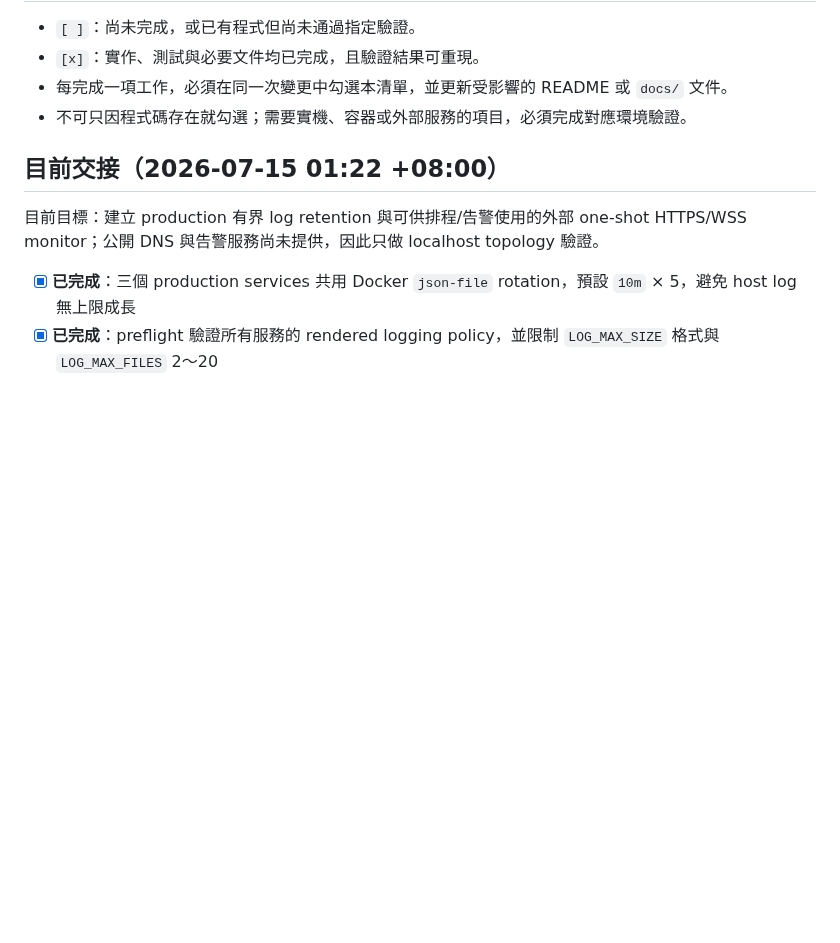
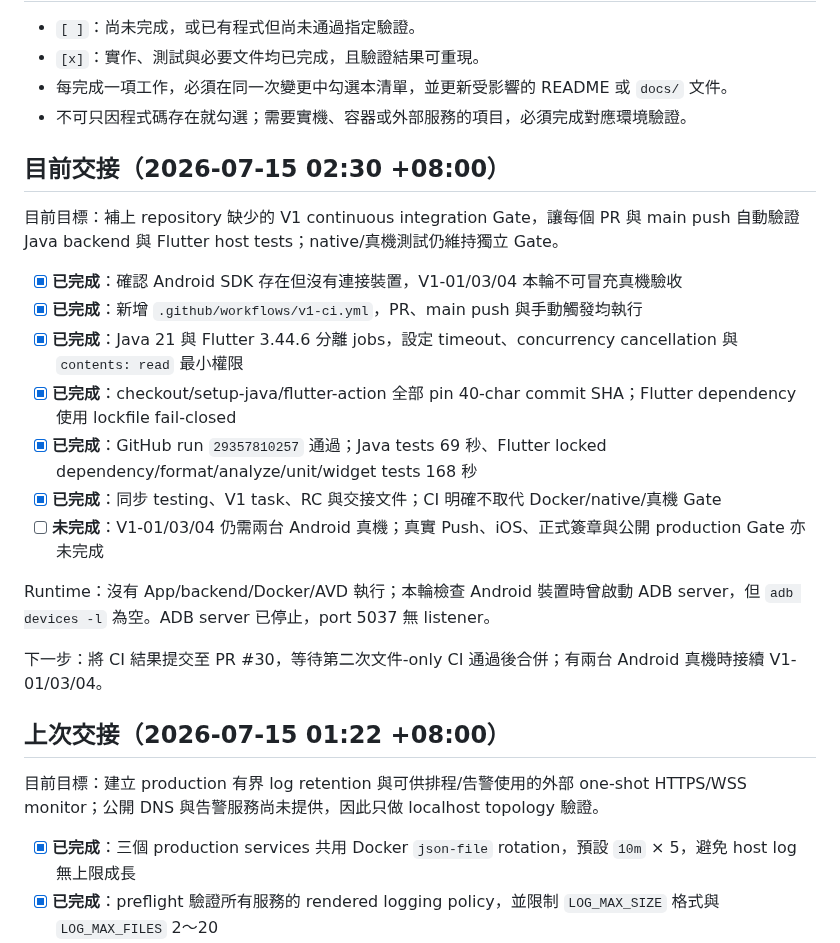
Before and after one commit to leezxt/p2p-chat, a Markdown page: docs/handoff_checklist.md, the part around the change. Drawn GitHub-style; blank space fills up the shorter version.

Commit message:
Record V1 CI verification

```diff
--- a/docs/handoff_checklist.md
+++ b/docs/handoff_checklist.md
@@ -12,7 +12,26 @@
 - 每完成一項工作，必須在同一次變更中勾選本清單，並更新受影響的 README 或 `docs/` 文件。
 - 不可只因程式碼存在就勾選；需要實機、容器或外部服務的項目，必須完成對應環境驗證。
 
-## 目前交接（2026-07-15 01:22 +08:00）
+## 目前交接（2026-07-15 02:30 +08:00）
+
+目前目標：補上 repository 缺少的 V1 continuous integration Gate，讓每個 PR 與 main
+push 自動驗證 Java backend 與 Flutter host tests；native/真機測試仍維持獨立 Gate。
+
+- [x] **已完成**：確認 Android SDK 存在但沒有連接裝置，V1-01/03/04 本輪不可冒充真機驗收
+- [x] **已完成**：新增 `.github/workflows/v1-ci.yml`，PR、main push 與手動觸發均執行
+- [x] **已完成**：Java 21 與 Flutter 3.44.6 分離 jobs，設定 timeout、concurrency cancellation 與 `contents: read` 最小權限
+- [x] **已完成**：checkout/setup-java/flutter-action 全部 pin 40-char commit SHA；Flutter dependency 使用 lockfile fail-closed
+- [x] **已完成**：GitHub run `29357810257` 通過；Java tests 69 秒、Flutter locked dependency/format/analyze/unit/widget tests 168 秒
+- [x] **已完成**：同步 testing、V1 task、RC 與交接文件；CI 明確不取代 Docker/native/真機 Gate
+- [ ] **未完成**：V1-01/03/04 仍需兩台 Android 真機；真實 Push、iOS、正式簽章與公開 production Gate 亦未完成
+
+Runtime：沒有 App/backend/Docker/AVD 執行；本輪檢查 Android 裝置時曾啟動 ADB
+server，但 `adb devices -l` 為空。ADB server 已停止，port 5037 無 listener。
+
+下一步：將 CI 結果提交至 PR #30，等待第二次文件-only CI 通過後合併；有兩台 Android
+真機時接續 V1-01/03/04。
+
+## 上次交接（2026-07-15 01:22 +08:00）
 
 目前目標：建立 production 有界 log retention 與可供排程/告警使用的外部 one-shot
 HTTPS/WSS monitor；公開 DNS 與告警服務尚未提供，因此只做 localhost topology 驗證。
```
Also changed, not shown: docs/release_candidate_v1.md (+3 -0 lines).
